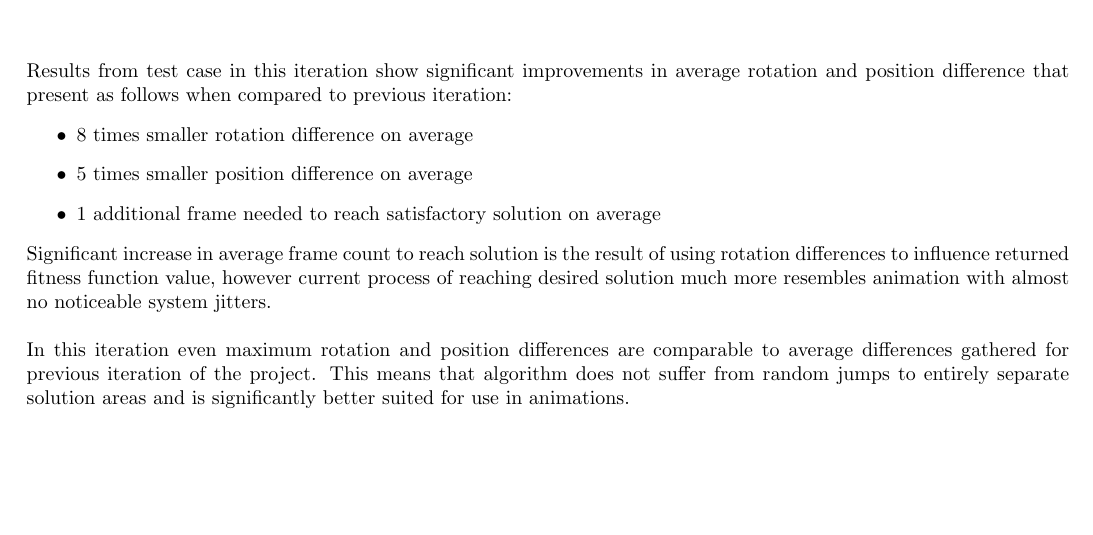
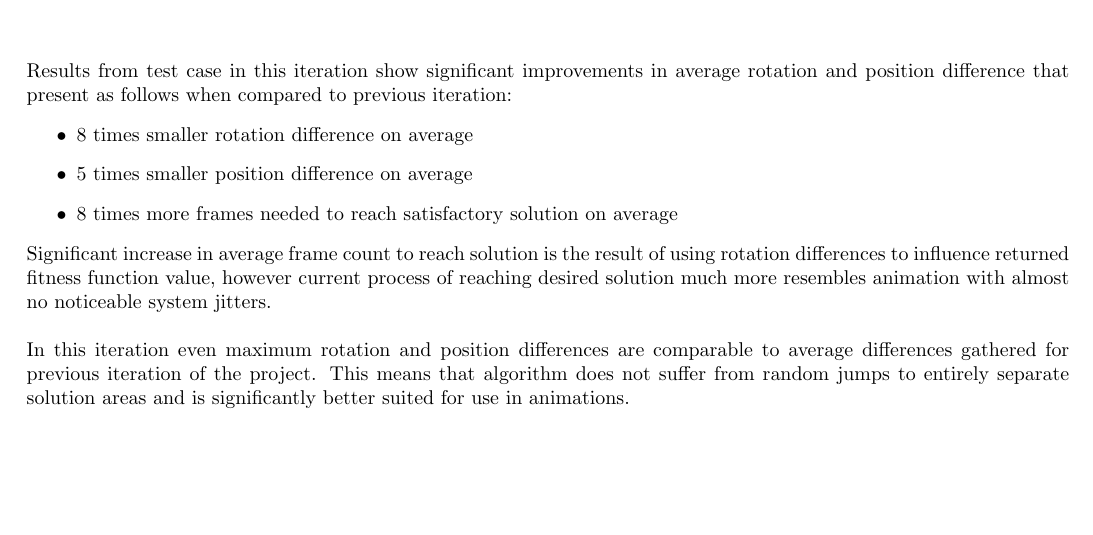
Before and after one commit to MadDevX/Inverse-Kinematics-PSO-Research, a LaTeX thesis (Documentation/Iteration_3/Raport_3.tex): part of page 7 of 8, cut so that both start at the same text. Compiled offline with pdfLaTeX.

Commit message:
Fix raport 3 result description

```diff
--- a/Documentation/Iteration_3/Raport_3.tex
+++ b/Documentation/Iteration_3/Raport_3.tex
@@ -109,7 +109,7 @@ stability in approximation of optimal solution. Results for current iteration ar
 \begin{itemize}
 	\item 8 times smaller rotation difference on average
 	\item 5 times smaller position difference on average
-	\item 1 additional frame needed to reach satisfactory solution on average
+	\item 8 times more frames needed to reach satisfactory solution on average
 \end{itemize}
 
 \noindent Significant increase in average frame count to reach solution is the result of using rotation differences to influence returned fitness function value, however current process of reaching desired solution much more resembles animation with almost no noticeable system jitters.\\
```
Also changed, not shown: Documentation/Iteration_3/Raport_3.pdf, 1 other file.
